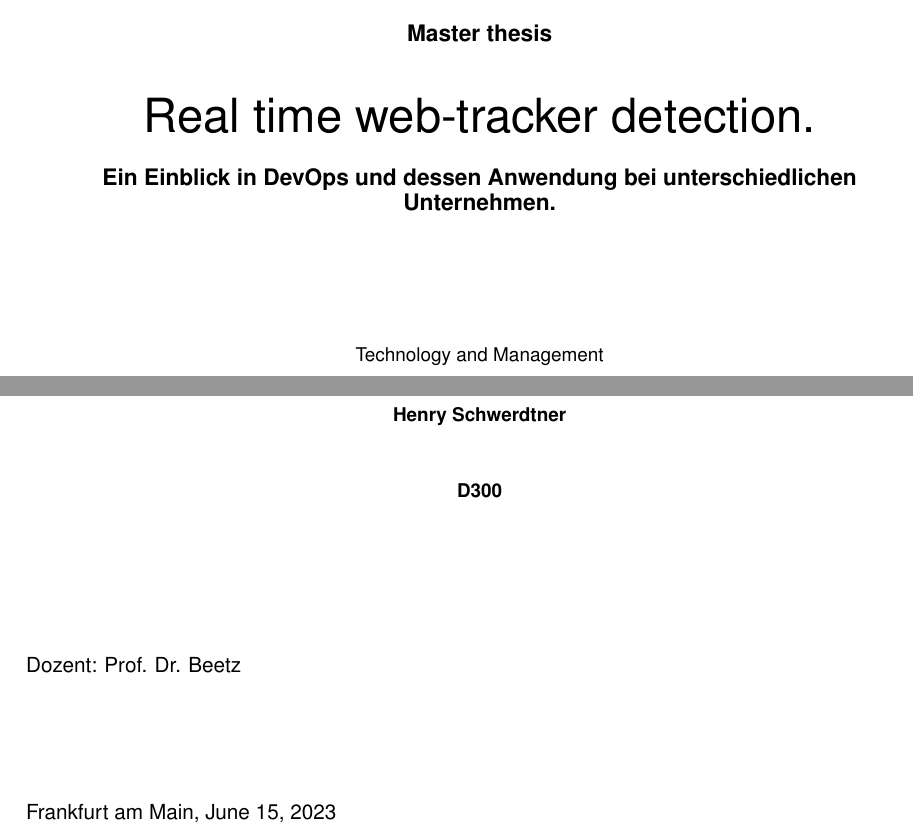
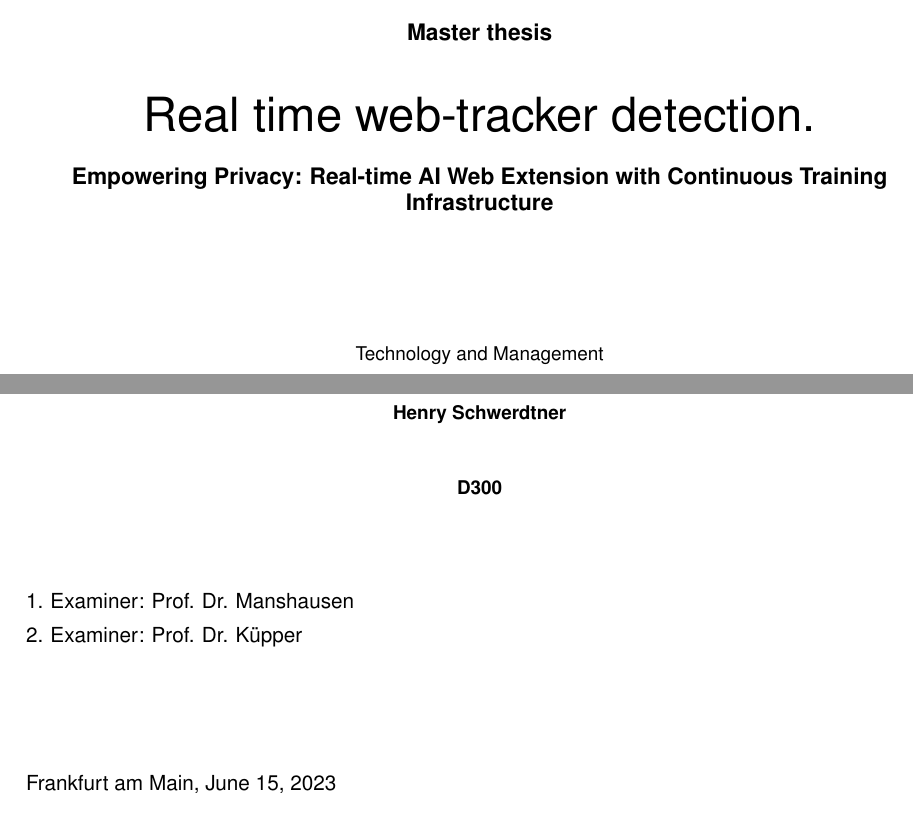
Before and after one commit to HenrySchwerdt/masterthesis, a LaTeX thesis (main.tex, which reads content/00_frontpages/00_frontpage.tex): two parts of page 1 of 65, joined at a grey line, cut so that both start at the same text. Compiled offline with pdfLaTeX.

Commit message:
Fixed start page

```diff
--- a/content/00_frontpages/00_frontpage.tex
+++ b/content/00_frontpages/00_frontpage.tex
@@ -16,7 +16,7 @@
 			Real time web-tracker detection.\\
 			\vspace{0.5cm}
 			\large
-			\textbf{Ein Einblick in DevOps und dessen Anwendung bei unterschiedlichen Unternehmen.} \\
+			\textbf{Empowering Privacy: Real-time AI Web Extension with Continuous Training Infrastructure} \\
 		\end{spacing}
 		\vspace{3cm}
 		\small
@@ -37,11 +37,11 @@
 		\textbf{Henry Schwerdtner}\\
 		\vspace{0.8cm}
 		\textbf{D300}\\
-		\vspace{2cm}
+		\vspace{1cm}
 	 	\end{center}
-		\vfill
 		\begin{flushleft}
-		Dozent: Prof. Dr. Beetz \\
+		1. Examiner: Prof. Dr. Manshausen \\
+    2. Examiner: Prof. Dr. Küpper \\
 		\vspace{2cm}
 		Frankfurt am Main,  \today
 		\end{flushleft}
```
